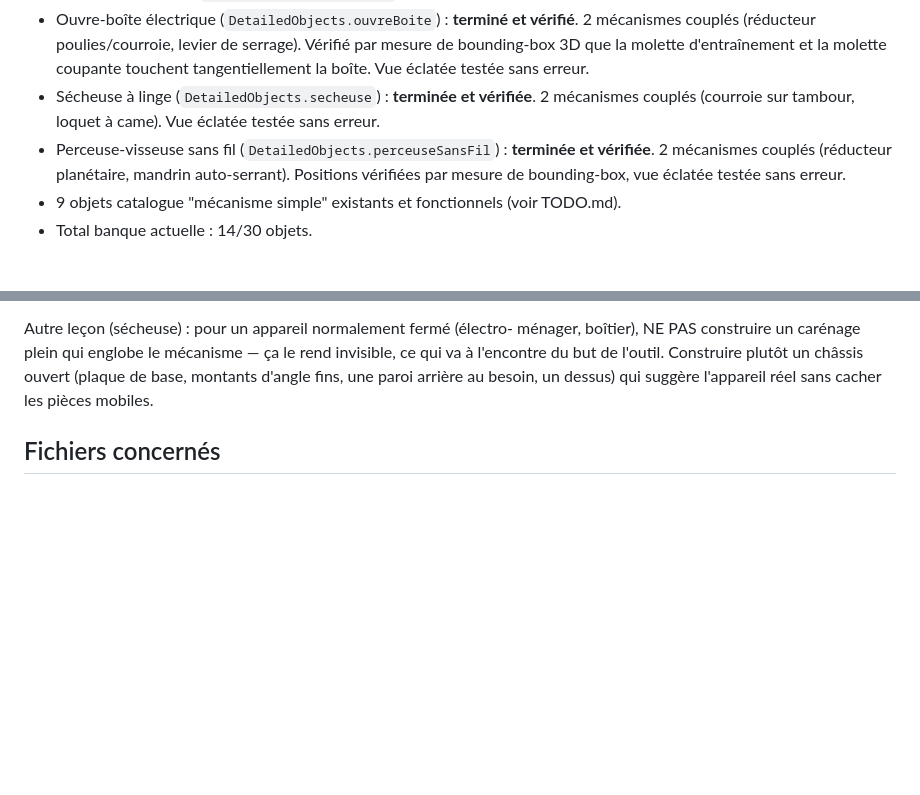
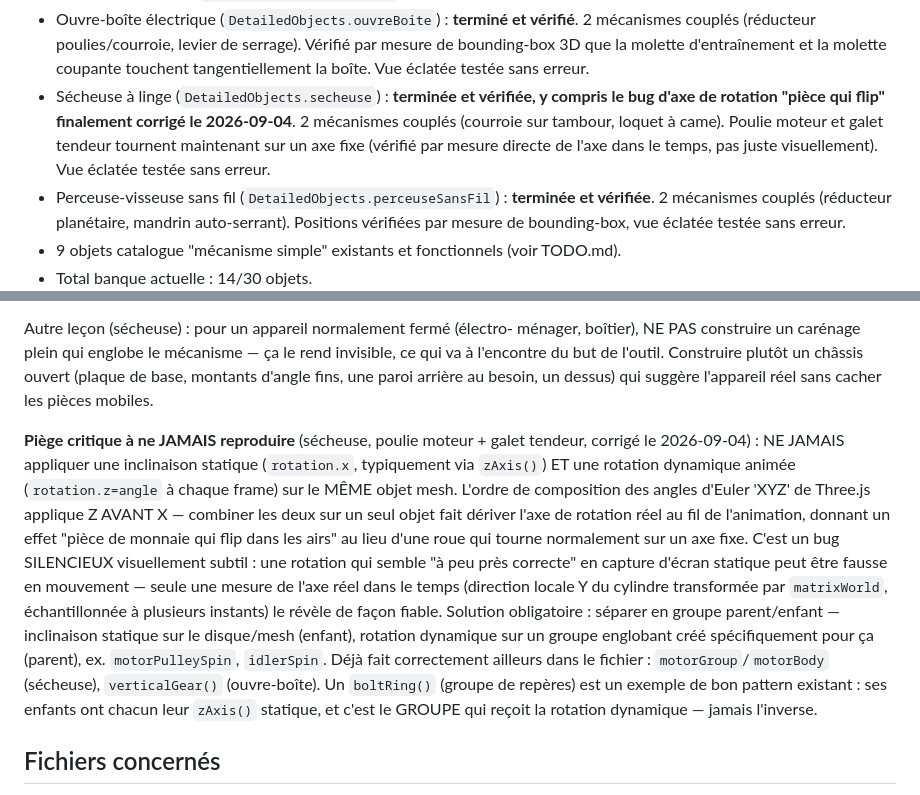
Before and after one commit to colorjazz/sciences4_3d, a Markdown page: CURRENT_TASK.md, 2 parts joined by grey strips. Drawn GitHub-style; blank space fills up the shorter version.

```diff
--- a/CURRENT_TASK.md
+++ b/CURRENT_TASK.md
@@ -24,8 +24,11 @@ ciseaux à cliquet).
   d'entraînement et la molette coupante touchent tangentiellement la
   boîte. Vue éclatée testée sans erreur.
 - Sécheuse à linge (`DetailedObjects.secheuse`) : **terminée et
-  vérifiée**. 2 mécanismes couplés (courroie sur tambour, loquet à
-  came). Vue éclatée testée sans erreur.
+  vérifiée, y compris le bug d'axe de rotation "pièce qui flip"
+  finalement corrigé le 2026-09-04**. 2 mécanismes couplés (courroie
+  sur tambour, loquet à came). Poulie moteur et galet tendeur tournent
+  maintenant sur un axe fixe (vérifié par mesure directe de l'axe dans
+  le temps, pas juste visuellement). Vue éclatée testée sans erreur.
 - Perceuse-visseuse sans fil (`DetailedObjects.perceuseSansFil`) :
   **terminée et vérifiée**. 2 mécanismes couplés (réducteur
   planétaire, mandrin auto-serrant). Positions vérifiées par mesure
@@ -55,6 +58,29 @@ mécanisme — ça le rend invisible, ce qui va à l'encontre du but de
 l'outil. Construire plutôt un châssis ouvert (plaque de base, montants
 d'angle fins, une paroi arrière au besoin, un dessus) qui suggère
 l'appareil réel sans cacher les pièces mobiles.
+
+**Piège critique à ne JAMAIS reproduire** (sécheuse, poulie moteur +
+galet tendeur, corrigé le 2026-09-04) : NE JAMAIS appliquer une
+inclinaison statique (`rotation.x`, typiquement via `zAxis()`) ET une
+rotation dynamique animée (`rotation.z=angle` à chaque frame) sur le
+MÊME objet mesh. L'ordre de composition des angles d'Euler 'XYZ' de
+Three.js applique Z AVANT X — combiner les deux sur un seul objet fait
+dériver l'axe de rotation réel au fil de l'animation, donnant un effet
+"pièce de monnaie qui flip dans les airs" au lieu d'une roue qui tourne
+normalement sur un axe fixe. C'est un bug SILENCIEUX visuellement
+subtil : une rotation qui semble "à peu près correcte" en capture
+d'écran statique peut être fausse en mouvement — seule une mesure de
+l'axe réel dans le temps (direction locale Y du cylindre transformée
+par `matrixWorld`, échantillonnée à plusieurs instants) le révèle de
+façon fiable.
+Solution obligatoire : séparer en groupe parent/enfant — inclinaison
+statique sur le disque/mesh (enfant), rotation dynamique sur un groupe
+englobant créé spécifiquement pour ça (parent), ex. `motorPulleySpin`,
+`idlerSpin`. Déjà fait correctement ailleurs dans le fichier :
+`motorGroup`/`motorBody` (sécheuse), `verticalGear()` (ouvre-boîte).
+Un `boltRing()` (groupe de repères) est un exemple de bon pattern
+existant : ses enfants ont chacun leur `zAxis()` statique, et c'est le
+GROUPE qui reçoit la rotation dynamique — jamais l'inverse.
 
 ## Fichiers concernés
 
```
Also changed, not shown: NIGHTLY_LOG.md (+35 -0 lines).
